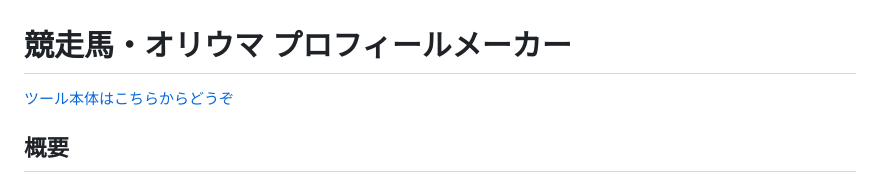
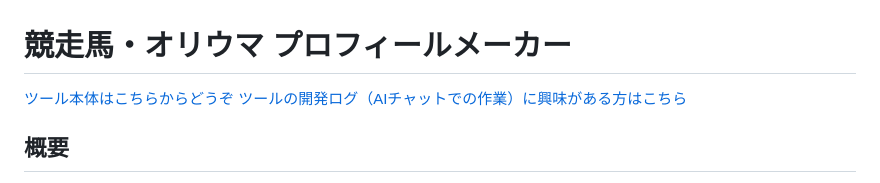
Before and after one commit to Tank-x3/Horses_Profiles_Maker, a Markdown page: README.md, the part around the change. Drawn GitHub-style.

```diff
--- a/README.md
+++ b/README.md
@@ -1,6 +1,6 @@
 # 競走馬・オリウマ プロフィールメーカー
 [ツール本体はこちらからどうぞ](https://tank-x3.github.io/Horses_Profiles_Maker/index.html)
-
+[ツールの開発ログ（AIチャットでの作業）に興味がある方はこちら](https://tank-x3.github.io/Horses_Profiles_Maker/making_log.html)
 ## 概要
 
 架空の競走馬や『ウマ娘』の二次創作キャラクター（オリウマ）のプロフィールと競走成績を簡単に入力・管理し、`netkeiba`風のレイアウトで表示・画像出力できるWebツールです。
```
